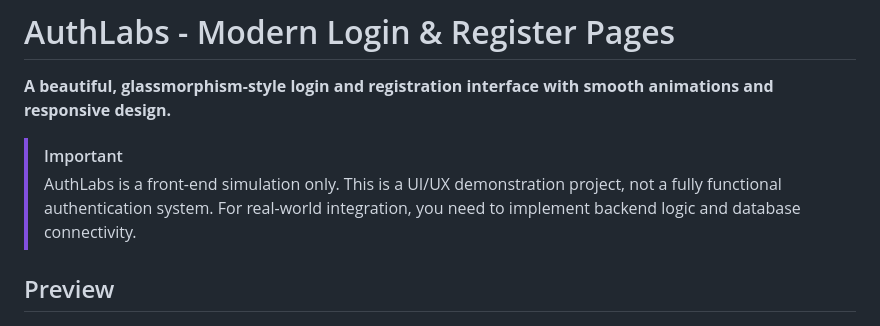
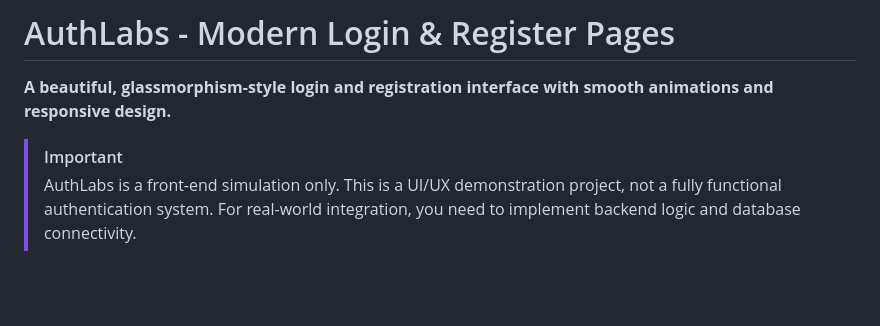
Before and after one commit to atex-ovi/auth-labs, a Markdown page: README.md, the part around the change. Drawn GitHub-style; blank space fills up the shorter version.

Commit message:
Remove Preview section from README
Removed the Preview section from the README.

```diff
--- a/README.md
+++ b/README.md
@@ -13,8 +13,6 @@
 
 > [!IMPORTANT]
 > AuthLabs is a front-end simulation only. This is a UI/UX demonstration project, not a fully functional authentication system. For real-world integration, you need to implement backend logic and database connectivity.
-
-## Preview
 
 <div align="center">
   <img src="media/login.jpg" alt="Login Page" width="250">
```
